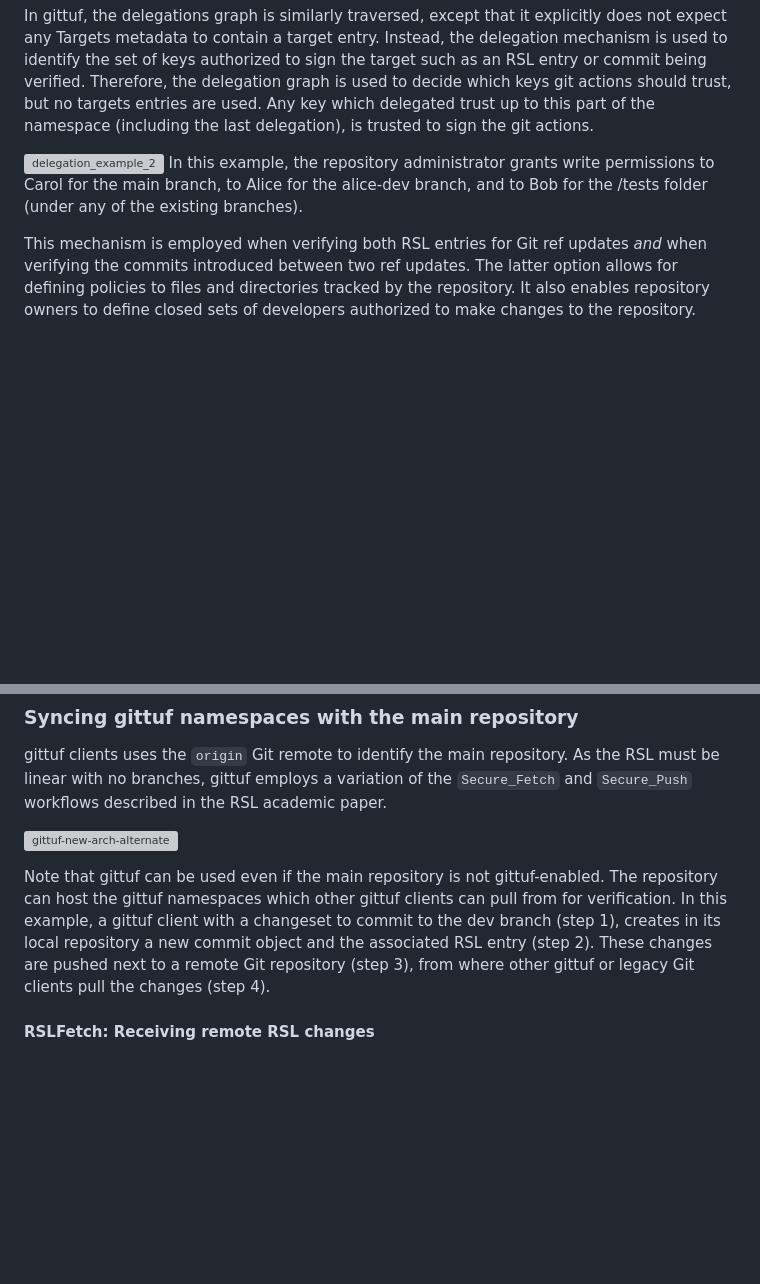
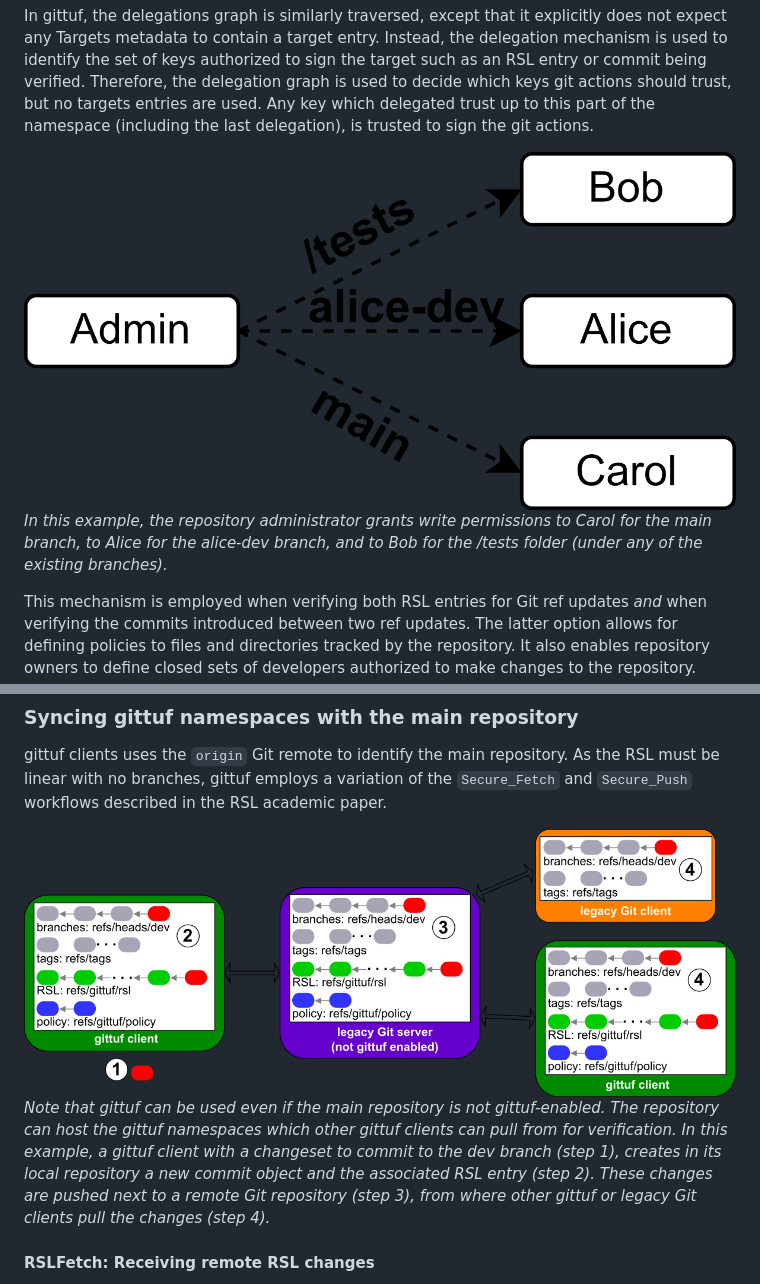
Before and after one commit to gittuf/gittuf, a Markdown page: docs/specification.md, 2 parts joined by grey strips. GitHub-like rendering; pictures changed too: docs/media/gittuf-with-legacy-servers.png (added), docs/media/policy-delegations.png (added); blank space fills up the shorter version; grey boxes are pictures that could not be loaded.

Commit message:
Fix images in specification
Also adds images to the repo instead of using GitHub's asset store.

Signed-off-by: Aditya Sirish <aditya@saky.in>

```diff
--- a/docs/specification.md
+++ b/docs/specification.md
@@ -184,10 +184,10 @@ delegation graph is used to decide which keys git actions should trust, but no
 targets entries are used.  Any key which delegated trust up to this part of the
 namespace (including the last delegation), is trusted to sign the git actions.
 
-![delegation_example_2](https://github.com/gittuf/gittuf/assets/14241779/963bba32-6c34-4211-80e9-87e0d6fe8836)
-In this example, the repository administrator grants write permissions to Carol
-for the main branch, to Alice for the alice-dev branch, and to Bob for the /tests folder
-(under any of the existing branches).
+![Policy delegations](/docs/media/policy-delegations.png)
+_In this example, the repository administrator grants write permissions to Carol
+for the main branch, to Alice for the alice-dev branch, and to Bob for the
+/tests folder (under any of the existing branches)._
 
 This mechanism is employed when verifying both RSL entries for Git ref updates
 _and_ when verifying the commits introduced between two ref updates. The latter
@@ -314,9 +314,14 @@ gittuf clients uses the `origin` Git remote to identify the main repository. As
 the RSL must be linear with no branches, gittuf employs a variation of the
 `Secure_Fetch` and `Secure_Push` workflows described in the RSL academic paper.
 
-![gittuf-new-arch-alternate](https://github.com/gittuf/gittuf/assets/14241779/c01f438e-c4a0-4179-b570-4a39a215992b)
-
-Note that gittuf can be used even if the main repository is not gittuf-enabled. The repository can host the gittuf namespaces which other gittuf clients can pull from for verification. In this example, a gittuf client with a changeset to commit to the dev branch (step 1), creates in its local repository a new commit object and the associated RSL entry (step 2). These changes are pushed next to a remote Git repository (step 3), from where other gittuf or legacy Git clients pull the changes (step 4).
+![Using gittuf with legacy servers](/docs/media/gittuf-with-legacy-servers.png)
+_Note that gittuf can be used even if the main repository is not gittuf-enabled.
+The repository can host the gittuf namespaces which other gittuf clients can
+pull from for verification. In this example, a gittuf client with a changeset to
+commit to the dev branch (step 1), creates in its local repository a new commit
+object and the associated RSL entry (step 2). These changes are pushed next to a
+remote Git repository (step 3), from where other gittuf or legacy Git clients
+pull the changes (step 4)._
 
 #### RSLFetch: Receiving remote RSL changes
 
```
